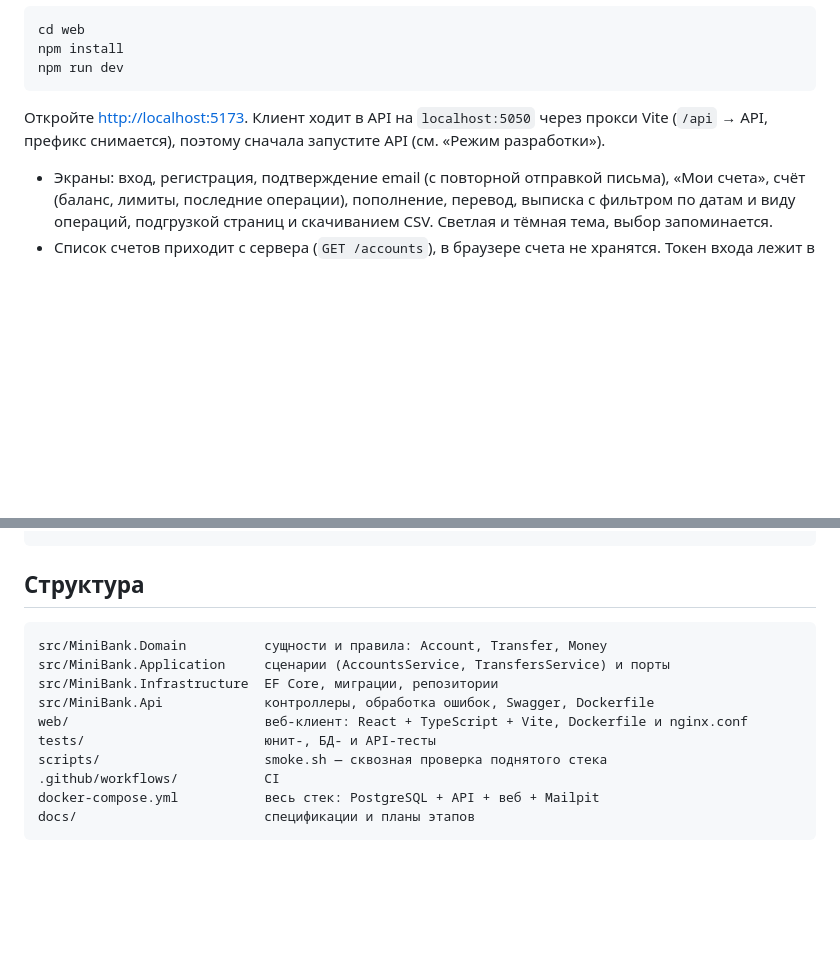
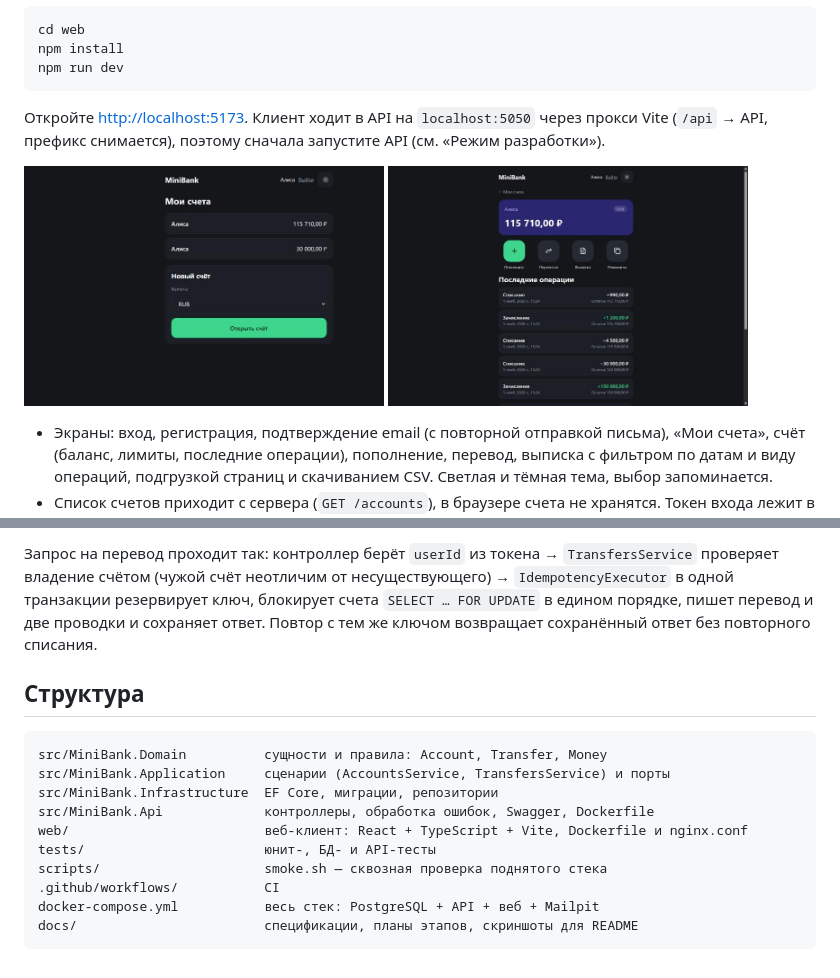
Before and after one commit to Eksailed/MiniBank, a Markdown page: README.md, 2 parts joined by grey strips. Drawn GitHub-style; pictures changed too: docs/screenshots/account.jpg (added), docs/screenshots/accounts.jpg (added); blank space fills up the shorter version.

Commit message:
docs: скриншоты веб-клиента и описание архитектуры в README

````diff
--- a/README.md
+++ b/README.md
@@ -69,6 +69,11 @@ npm run dev
 ```
 
 Откройте <http://localhost:5173>. Клиент ходит в API на `localhost:5050` через прокси Vite (`/api` → API, префикс снимается), поэтому сначала запустите API (см. «Режим разработки»).
+
+<p>
+  <img src="docs/screenshots/accounts.jpg" alt="Мои счета" width="360">
+  <img src="docs/screenshots/account.jpg" alt="Счёт и последние операции" width="360">
+</p>
 
 - Экраны: вход, регистрация, подтверждение email (с повторной отправкой письма), «Мои счета», счёт (баланс, лимиты, последние операции), пополнение, перевод, выписка с фильтром по датам и виду операций, подгрузкой страниц и скачиванием CSV. Светлая и тёмная тема, выбор запоминается.
 - Список счетов приходит с сервера (`GET /accounts`), в браузере счета не хранятся. Токен входа лежит в `sessionStorage`: закрыли вкладку — вошли заново; ответ 401 разлогинивает.
@@ -232,3 +253,5 @@ bash scripts/smoke.sh
+Запрос на перевод проходит так: контроллер берёт `userId` из токена → `TransfersService` проверяет владение счётом (чужой счёт неотличим от несуществующего) → `IdempotencyExecutor` в одной транзакции резервирует ключ, блокирует счета `SELECT … FOR UPDATE` в едином порядке, пишет перевод и две проводки и сохраняет ответ. Повтор с тем же ключом возвращает сохранённый ответ без повторного списания.
+
 ## Структура
 
 ```
@@ -241,5 +264,5 @@ tests/                       юнит-, БД- и API-тесты
 scripts/                     smoke.sh — сквозная проверка поднятого стека
 .github/workflows/           CI
 docker-compose.yml           весь стек: PostgreSQL + API + веб + Mailpit
-docs/                        спецификации и планы этапов
+docs/                        спецификации, планы этапов, скриншоты для README
 ```
````
Also changed, not shown: other parts of README.md (+16 -0 lines).
